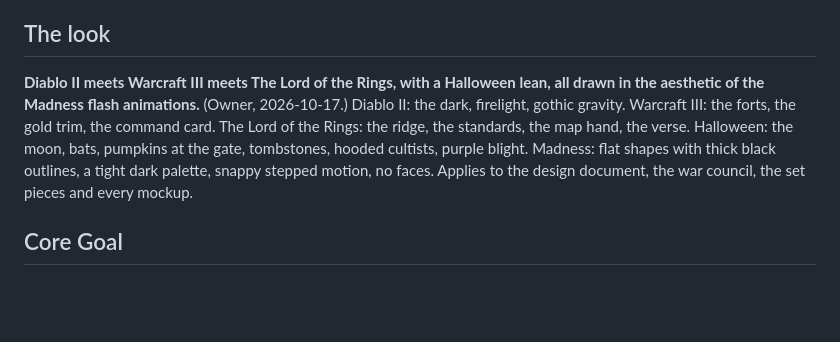
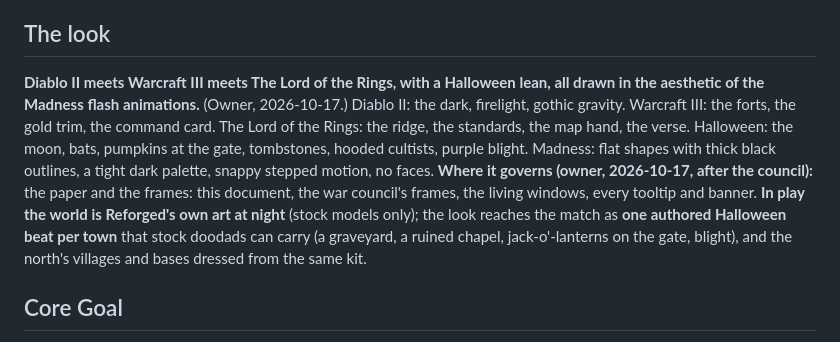
Before and after one commit to Jordan-Doerksen/triforce-defense, a Markdown page: DECISIONS.md, the part around the change. GitHub-like rendering; blank space fills up the shorter version.

Commit message:
Ruling 4: the look governs the paper and the frames; in play, Warcraft at night with one Halloween beat per town
Co-Authored-By: Claude Fable 5.1 <noreply@anthropic.com>
Claude-Session: https://claude.ai/code/session_011RY1GrSqqJUm18xeZnL4iR

```diff
--- a/DECISIONS.md
+++ b/DECISIONS.md
@@ -14,7 +14,8 @@
 (Warcraft III Human campaign chapter 5, *March of the Scourge*: hold the town until Uther arrives.)
 
 ## The look
-**Diablo II meets Warcraft III meets The Lord of the Rings, with a Halloween lean, all drawn in the aesthetic of the Madness flash animations.** (Owner, 2026-10-17.) Diablo II: the dark, firelight, gothic gravity. Warcraft III: the forts, the gold trim, the command card. The Lord of the Rings: the ridge, the standards, the map hand, the verse. Halloween: the moon, bats, pumpkins at the gate, tombstones, hooded cultists, purple blight. Madness: flat shapes with thick black outlines, a tight dark palette, snappy stepped motion, no faces. Applies to the design document, the war council, the set pieces and every mockup.
+**Diablo II meets Warcraft III meets The Lord of the Rings, with a Halloween lean, all drawn in the aesthetic of the Madness flash animations.** (Owner, 2026-10-17.) Diablo II: the dark, firelight, gothic gravity. Warcraft III: the forts, the gold trim, the command card. The Lord of the Rings: the ridge, the standards, the map hand, the verse. Halloween: the moon, bats, pumpkins at the gate, tombstones, hooded cultists, purple blight. Madness: flat shapes with thick black outlines, a tight dark palette, snappy stepped motion, no faces.
+**Where it governs (owner, 2026-10-17, after the council):** the paper and the frames: this document, the war council's frames, the living windows, every tooltip and banner. **In play the world is Reforged's own art at night** (stock models only); the look reaches the match as **one authored Halloween beat per town** that stock doodads can carry (a graveyard, a ruined chapel, jack-o'-lanterns on the gate, blight), and the north's villages and bases dressed from the same kit.
 
 ## Core Goal
 A Warcraft III Reforged custom map for Jordan's Discord group: three players, each holding a walled
```
Also changed, not shown: records/council-2026-10-17-inventory.md (+2 -0 lines).
